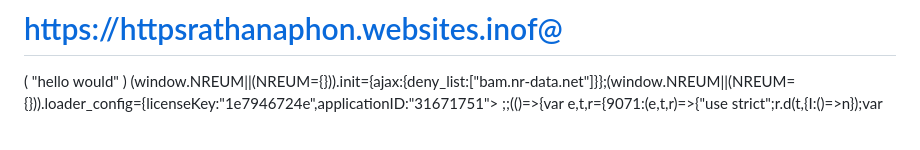
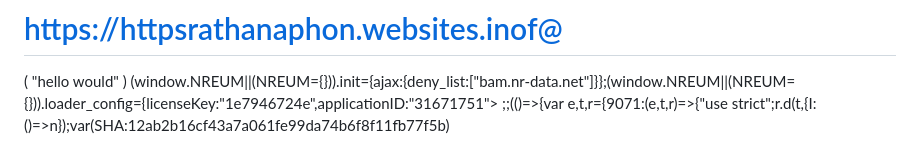
Before and after one commit to Rathanathon/phonrathana-.github.io, a Markdown page: .github/workflows/README .md, the part around the change. Drawn GitHub-style.

Commit message:
Update README .md
Signed-off-by: phonrathana.github.io <135871294+Rathanathon@users.noreply.github.com>

```diff
--- a/.github/workflows/README .md
+++ b/.github/workflows/README .md
@@ -7,7 +7,7 @@
      ( "hello would" )
       <meta charset="utf-8"
        <script type="text/javascript">(window.NREUM||(NREUM={})).init={ajax:{deny_list:["bam.nr-data.net"]}};(window.NREUM||(NREUM={})).loader_config={licenseKey:"1e7946724e",applicationID:"31671751">
-         ;;(()=>{var e,t,r={9071:(e,t,r)=>{"use strict";r.d(t,{I:()=>n});var
+         ;;(()=>{var e,t,r={9071:(e,t,r)=>{"use strict";r.d(t,{I:()=>n});var(SHA:12ab2b16cf43a7a061fe99da74b6f8f11fb77f5b)
      <meta name="google-site-verification" content=id"6o3mfq88FPLGRnIKr5-LYJCU0HEBlaS37S48w34IWe0"/>
      <meta name="document-type" c
      <meta name="document-rating" content="Safe for Kids">
```
